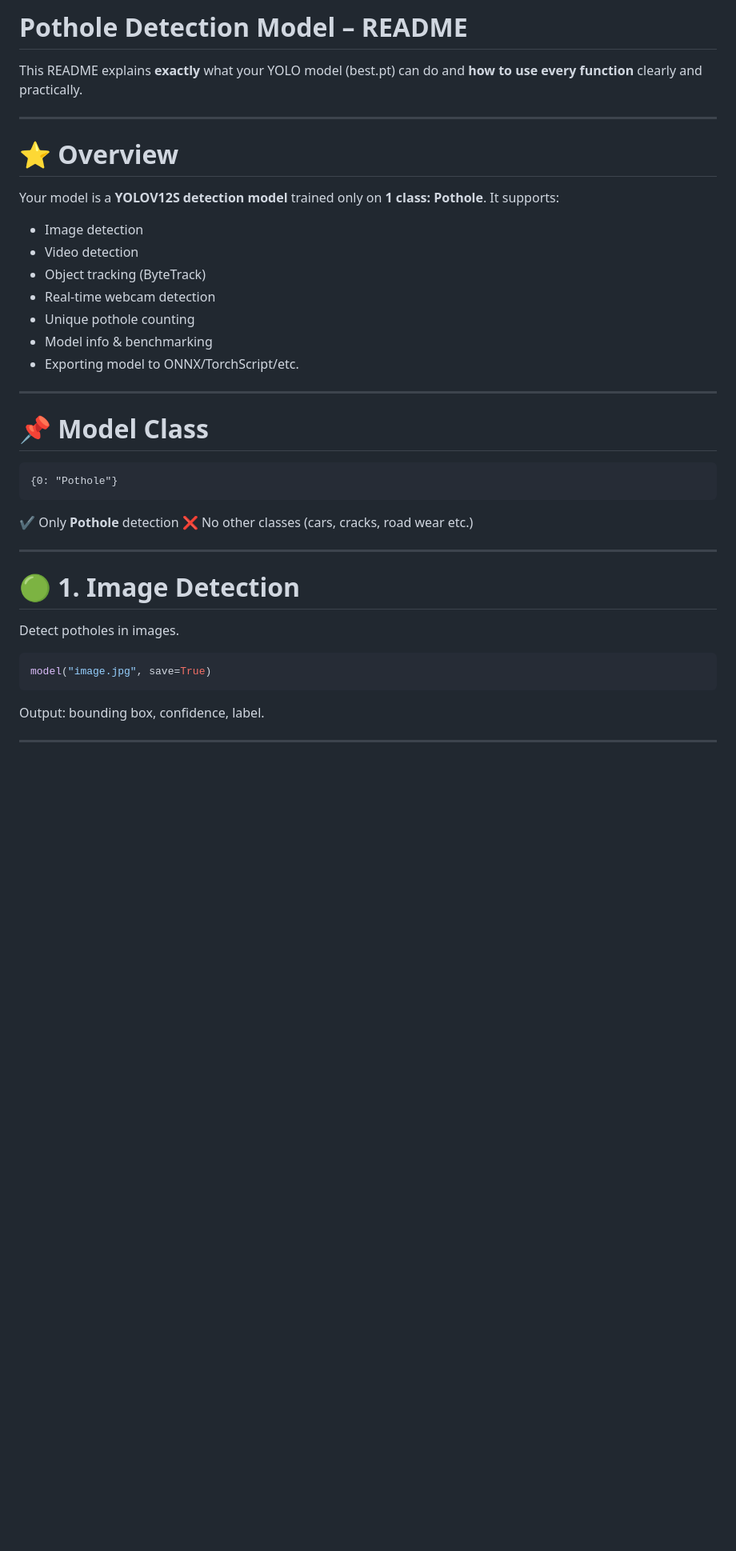
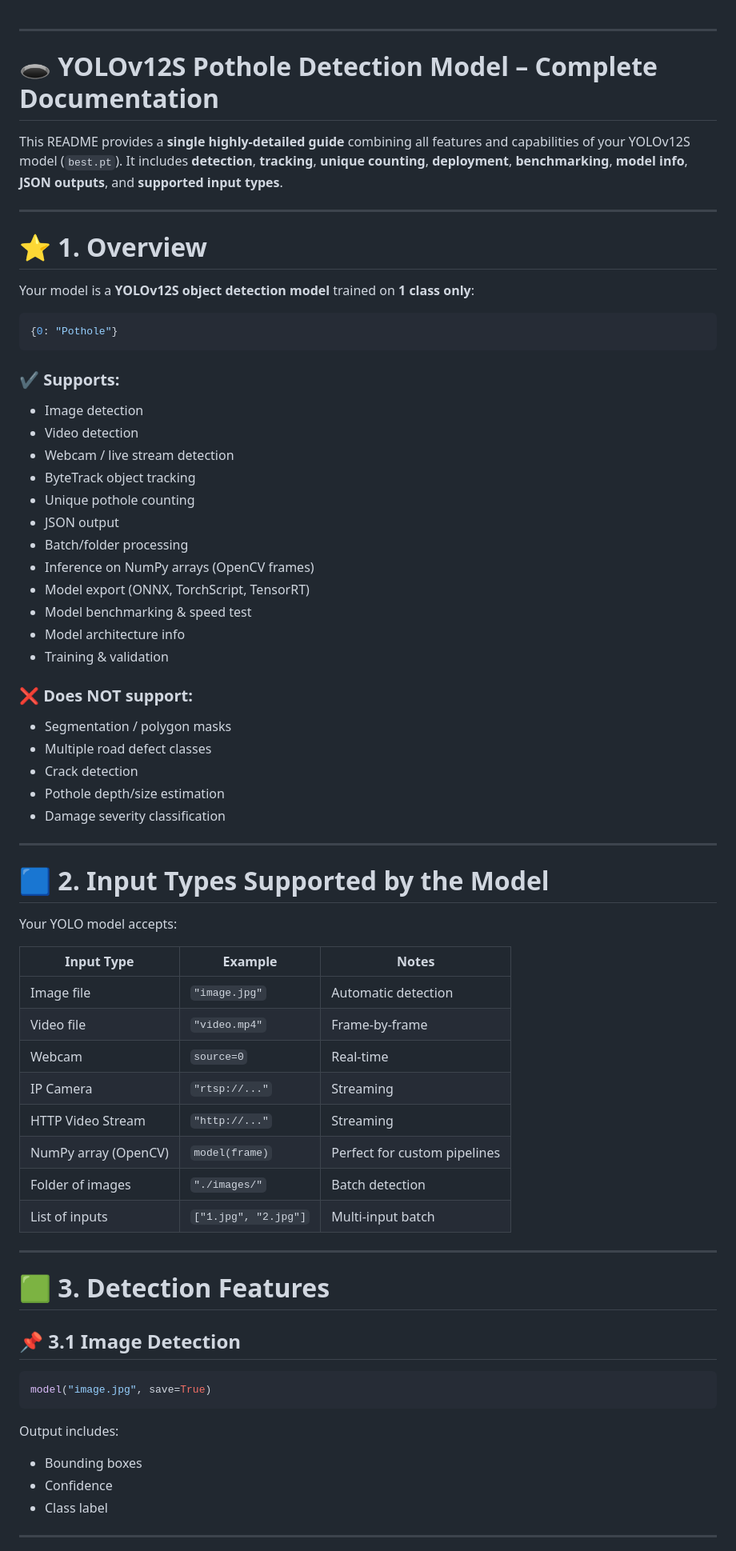
Before and after one commit to chauhanvishvanshu/Pothole_project_ml_model, a Markdown page: readme/model.md, the part around one of its changes. Shown at 80% size. Rendered like a GitHub page; blank space fills up the shorter version.

````diff
--- a/readme/model.md
+++ b/readme/model.md
@@ -1,44 +1,76 @@
-# Pothole Detection Model – README
-
-This README explains **exactly** what your YOLO model (best.pt) can do and **how to use every function** clearly and practically.
 
 ---
 
-# ⭐ Overview
+# 🕳️ **YOLOv12S Pothole Detection Model – Complete Documentation**
 
-Your model is a **YOLOV12S detection model** trained only on **1 class: Pothole**.
-It supports:
+This README provides a **single highly-detailed guide** combining all features and capabilities of your YOLOv12S model (`best.pt`).
+It includes **detection**, **tracking**, **unique counting**, **deployment**, **benchmarking**, **model info**, **JSON outputs**, and **supported input types**.
+
+---
+
+# ⭐ **1. Overview**
+
+Your model is a **YOLOv12S object detection model** trained on **1 class only**:
+
+```python
+{0: "Pothole"}
+```
+
+### ✔ Supports:
 
 * Image detection
 * Video detection
-* Object tracking (ByteTrack)
-* Real-time webcam detection
+* Webcam / live stream detection
+* ByteTrack object tracking
 * Unique pothole counting
-* Model info & benchmarking
-* Exporting model to ONNX/TorchScript/etc.
+* JSON output
+* Batch/folder processing
+* Inference on NumPy arrays (OpenCV frames)
+* Model export (ONNX, TorchScript, TensorRT)
+* Model benchmarking & speed test
+* Model architecture info
+* Training & validation
+
+### ❌ Does NOT support:
+
+* Segmentation / polygon masks
+* Multiple road defect classes
+* Crack detection
+* Pothole depth/size estimation
+* Damage severity classification
 
 ---
 
-# 📌 Model Class
+# 🟦 **2. Input Types Supported by the Model**
 
-```
-{0: "Pothole"}
-```
+Your YOLO model accepts:
 
-✔ Only **Pothole** detection
-❌ No other classes (cars, cracks, road wear etc.)
+| Input Type           | Example              | Notes                        |
+| -------------------- | -------------------- | ---------------------------- |
+| Image file           | `"image.jpg"`        | Automatic detection          |
+| Video file           | `"video.mp4"`        | Frame-by-frame               |
+| Webcam               | `source=0`           | Real-time                    |
+| IP Camera            | `"rtsp://..."`       | Streaming                    |
+| HTTP Video Stream    | `"http://..."`       | Streaming                    |
+| NumPy array (OpenCV) | `model(frame)`       | Perfect for custom pipelines |
+| Folder of images     | `"./images/"`        | Batch detection              |
+| List of inputs       | `["1.jpg", "2.jpg"]` | Multi-input batch            |
 
 ---
 
-# 🟢 1. Image Detection
+# 🟩 **3. Detection Features**
 
-Detect potholes in images.
+## 📌 **3.1 Image Detection**
 
 ```python
 model("image.jpg", save=True)
 ```
 
-Output: bounding box, confidence, label.
+Output includes:
+
+* Bounding boxes
+* Confidence
+* Class label
 
 ---
 
````
Also changed, not shown: other parts of readme/model.md (+147 -68 lines).
